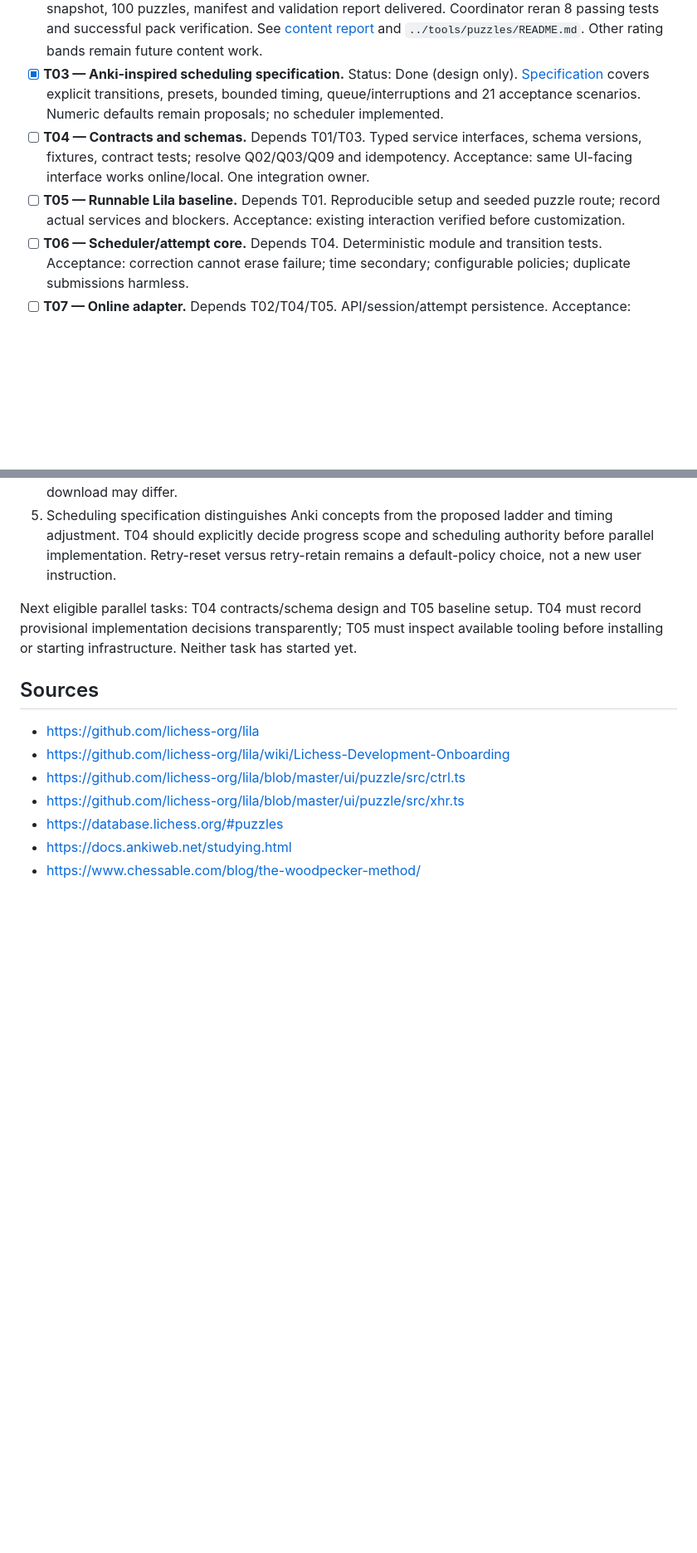
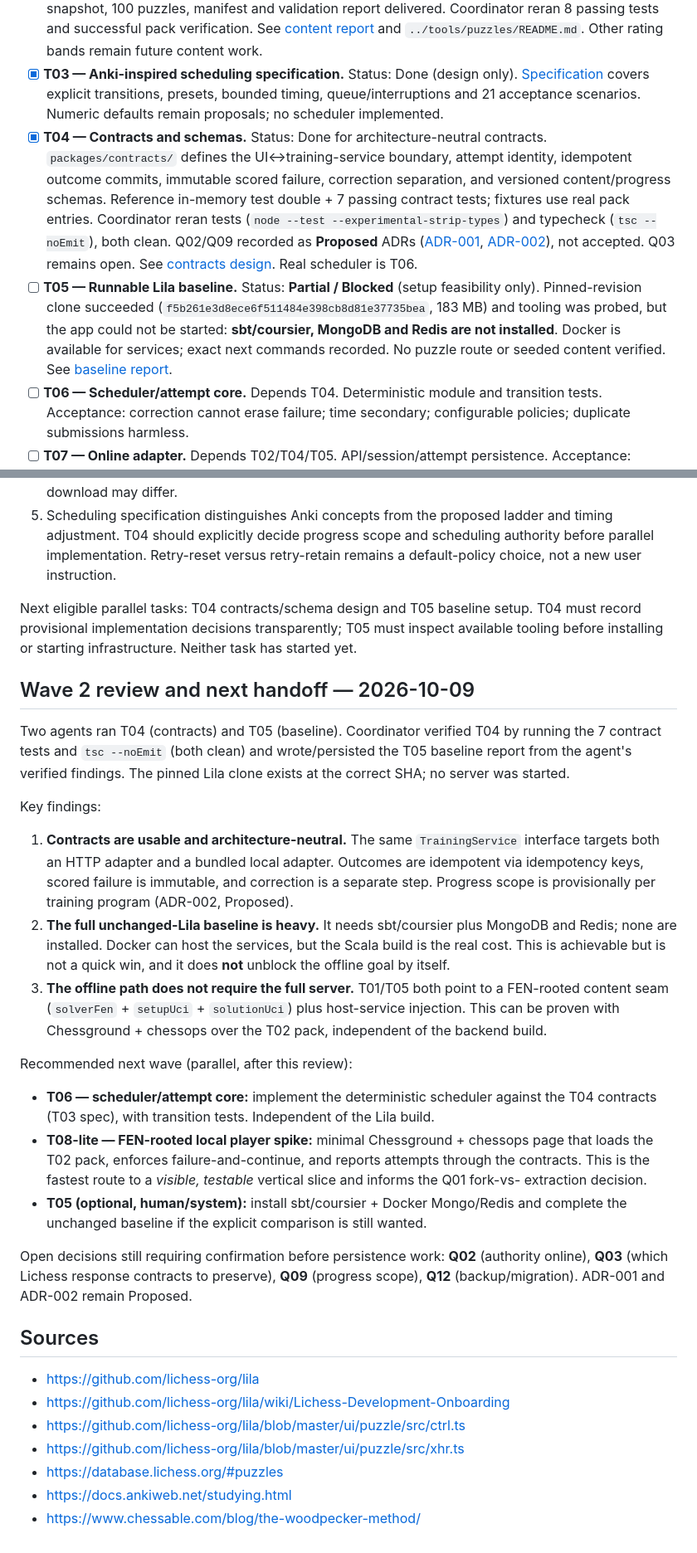
Before and after one commit to Dylananson/chessengram, a Markdown page: docs/PROJECT_PLAN.md, 2 parts joined by grey strips. Shown at 83% size. Rendered like a GitHub page; blank space fills up the shorter version.

```diff
--- a/docs/PROJECT_PLAN.md
+++ b/docs/PROJECT_PLAN.md
@@ -140,8 +140,8 @@ Checkbox means acceptance verified, not merely code written. Status: Not started
 - [x] **T01 — Lichess reuse audit.** Status: Done (research only). [Dependency audit](research/lichess-puzzle-dependencies.md) pins upstream revision and covers bootstrap, network, player/views, services, licenses and online/local seams. Runtime baseline remains T05.
 - [x] **T02 — Reproducible rated puzzle pack.** Status: Done for around-1000 POC pack. Tool, retained snapshot, 100 puzzles, manifest and validation report delivered. Coordinator reran 8 passing tests and successful pack verification. See [content report](research/puzzle-content-sources.md) and `../tools/puzzles/README.md`. Other rating bands remain future content work.
 - [x] **T03 — Anki-inspired scheduling specification.** Status: Done (design only). [Specification](research/scheduling-behavior.md) covers explicit transitions, presets, bounded timing, queue/interruptions and 21 acceptance scenarios. Numeric defaults remain proposals; no scheduler implemented.
-- [ ] **T04 — Contracts and schemas.** Depends T01/T03. Typed service interfaces, schema versions, fixtures, contract tests; resolve Q02/Q03/Q09 and idempotency. Acceptance: same UI-facing interface works online/local. One integration owner.
-- [ ] **T05 — Runnable Lila baseline.** Depends T01. Reproducible setup and seeded puzzle route; record actual services and blockers. Acceptance: existing interaction verified before customization.
+- [x] **T04 — Contracts and schemas.** Status: Done for architecture-neutral contracts. `packages/contracts/` defines the UI↔training-service boundary, attempt identity, idempotent outcome commits, immutable scored failure, correction separation, and versioned content/progress schemas. Reference in-memory test double + 7 passing contract tests; fixtures use real pack entries. Coordinator reran tests (`node --test --experimental-strip-types`) and typecheck (`tsc --noEmit`), both clean. Q02/Q09 recorded as **Proposed** ADRs ([ADR-001](decisions/ADR-001-training-service-boundary.md), [ADR-002](decisions/ADR-002-progress-scope-and-authority.md)), not accepted. Q03 remains open. See [contracts design](research/contracts-design.md). Real scheduler is T06.
+- [ ] **T05 — Runnable Lila baseline.** Status: **Partial / Blocked** (setup feasibility only). Pinned-revision clone succeeded (`f5b261e3d8ece6f511484e398cb8d81e37735bea`, 183 MB) and tooling was probed, but the app could not be started: **sbt/coursier, MongoDB and Redis are not installed**. Docker is available for services; exact next commands recorded. No puzzle route or seeded content verified. See [baseline report](research/lichess-baseline.md).
 - [ ] **T06 — Scheduler/attempt core.** Depends T04. Deterministic module and transition tests. Acceptance: correction cannot erase failure; time secondary; configurable policies; duplicate submissions harmless.
 - [ ] **T07 — Online adapter.** Depends T02/T04/T05. API/session/attempt persistence. Acceptance: session start, recording, selection and resume meet contracts.
 - [ ] **T08 — Player integration.** Depends T04/T05. Inject adapter, report attempts and timing. Acceptance: failure-and-continue behavior; preserve working Lichess interaction where practical.
@@ -187,6 +187,41 @@ Key findings for T04/T05:
 
 Next eligible parallel tasks: T04 contracts/schema design and T05 baseline setup. T04 must record provisional implementation decisions transparently; T05 must inspect available tooling before installing or starting infrastructure. Neither task has started yet.
 
+## Wave 2 review and next handoff — 2026-10-09
+
+Two agents ran T04 (contracts) and T05 (baseline). Coordinator verified T04 by running the 7
+contract tests and `tsc --noEmit` (both clean) and wrote/persisted the T05 baseline report
+from the agent's verified findings. The pinned Lila clone exists at the correct SHA; no server
+was started.
+
+Key findings:
+
+1. **Contracts are usable and architecture-neutral.** The same `TrainingService` interface
+   targets both an HTTP adapter and a bundled local adapter. Outcomes are idempotent via
+   idempotency keys, scored failure is immutable, and correction is a separate step. Progress
+   scope is provisionally per training program (ADR-002, Proposed).
+2. **The full unchanged-Lila baseline is heavy.** It needs sbt/coursier plus MongoDB and Redis;
+   none are installed. Docker can host the services, but the Scala build is the real cost. This
+   is achievable but is not a quick win, and it does **not** unblock the offline goal by itself.
+3. **The offline path does not require the full server.** T01/T05 both point to a FEN-rooted
+   content seam (`solverFen` + `setupUci` + `solutionUci`) plus host-service injection. This can
+   be proven with Chessground + chessops over the T02 pack, independent of the backend build.
+
+Recommended next wave (parallel, after this review):
+
+- **T06 — scheduler/attempt core:** implement the deterministic scheduler against the T04
+  contracts (T03 spec), with transition tests. Independent of the Lila build.
+- **T08-lite — FEN-rooted local player spike:** minimal Chessground + chessops page that loads
+  the T02 pack, enforces failure-and-continue, and reports attempts through the contracts. This
+  is the fastest route to a *visible, testable* vertical slice and informs the Q01 fork-vs-
+  extraction decision.
+- **T05 (optional, human/system):** install sbt/coursier + Docker Mongo/Redis and complete the
+  unchanged baseline if the explicit comparison is still wanted.
+
+Open decisions still requiring confirmation before persistence work: **Q02** (authority
+online), **Q03** (which Lichess response contracts to preserve), **Q09** (progress scope),
+**Q12** (backup/migration). ADR-001 and ADR-002 remain Proposed.
+
 ## Sources
 
 - https://github.com/lichess-org/lila
```
Also changed, not shown: docs/research/lichess-baseline.md (added, +131 -0 lines).
